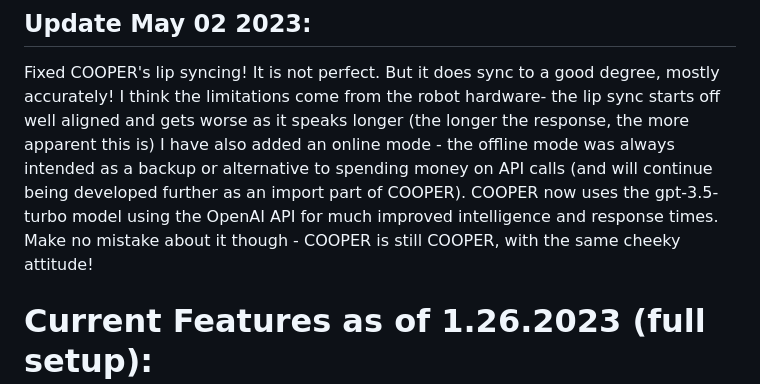
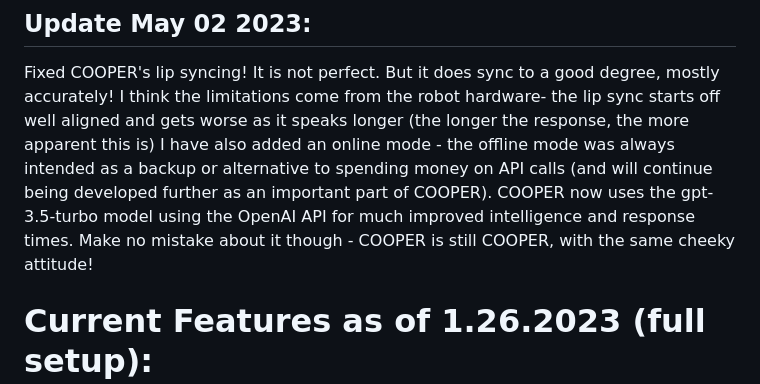
Before and after one commit to dhar174/DeskBuddy, a Markdown page: README.md, the part around the change. Drawn GitHub-style.

Commit message:
Update README.md
fixed typo in readme

```diff
--- a/README.md
+++ b/README.md
@@ -12,7 +12,7 @@ I cannot guarantee this will run for you on your own machine. This is still an a
 
 ## Update May 02 2023:
 Fixed COOPER's lip syncing! It is not perfect. But it does sync to a good degree, mostly accurately! I think the limitations come from the robot hardware- the lip sync starts off well aligned and gets worse as it speaks longer (the longer the response, the more apparent this is)
-I have also added an online mode - the offline mode was always intended as a backup or alternative to spending money on API calls (and will continue being developed further as an import part of COOPER). COOPER now uses the gpt-3.5-turbo model using the OpenAI API for much improved intelligence and response times. Make no mistake about it though - COOPER is still COOPER, with the same cheeky attitude!
+I have also added an online mode - the offline mode was always intended as a backup or alternative to spending money on API calls (and will continue being developed further as an important part of COOPER). COOPER now uses the gpt-3.5-turbo model using the OpenAI API for much improved intelligence and response times. Make no mistake about it though - COOPER is still COOPER, with the same cheeky attitude!
 
 
 
```
